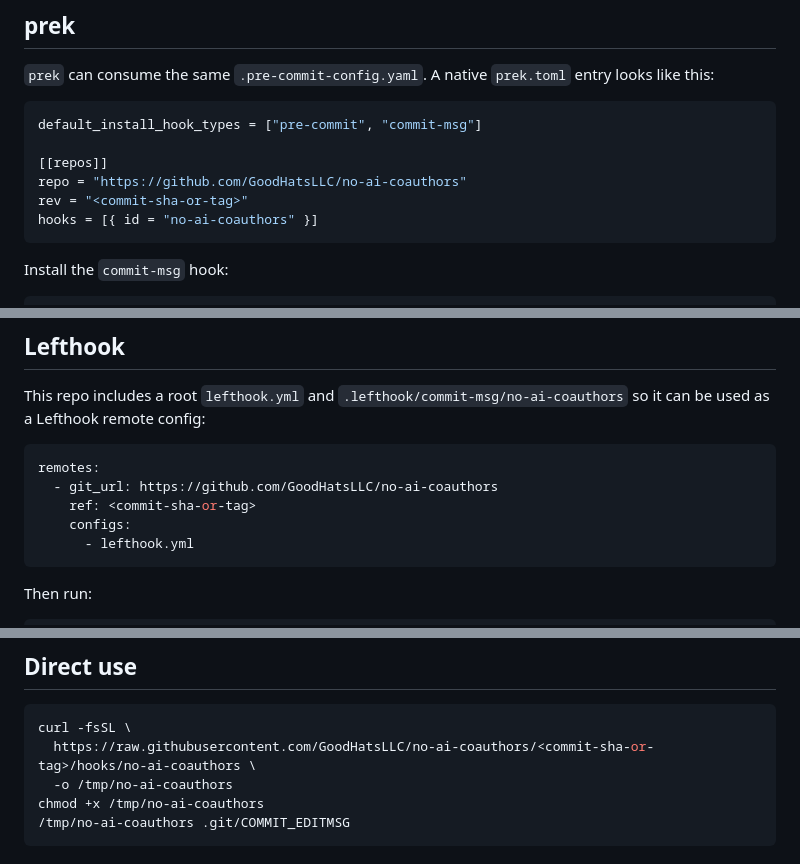
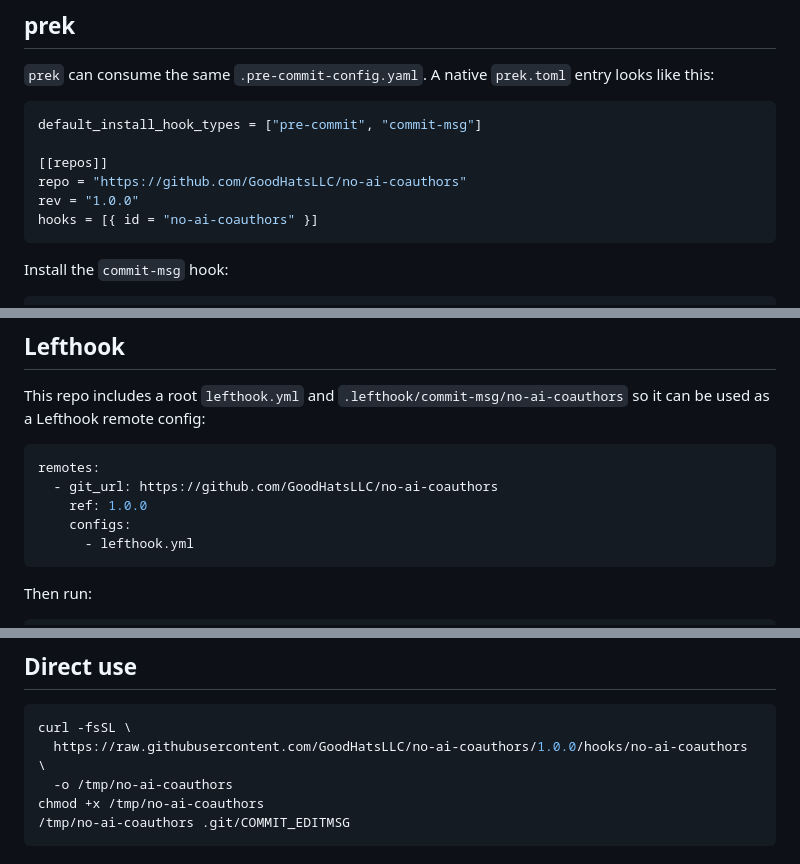
Before and after one commit to GoodHatsLLC/no-ai-coauthors, a Markdown page: README.md, 3 parts joined by grey strips. Rendered like a GitHub page.

````diff
--- a/README.md
+++ b/README.md
@@ -67,7 +67,7 @@ default_install_hook_types = ["pre-commit", "commit-msg"]
 
 [[repos]]
 repo = "https://github.com/GoodHatsLLC/no-ai-coauthors"
-rev = "<commit-sha-or-tag>"
+rev = "1.0.0"
 hooks = [{ id = "no-ai-coauthors" }]
 ```
 
@@ -86,7 +86,7 @@ This repo includes a root `lefthook.yml` and `.lefthook/commit-msg/no-ai-coautho
 ```yaml
 remotes:
   - git_url: https://github.com/GoodHatsLLC/no-ai-coauthors
-    ref: <commit-sha-or-tag>
+    ref: 1.0.0
     configs:
       - lefthook.yml
 ```
@@ -179,7 +179,7 @@ With `simple-git-hooks`, use:
 
 ```sh
 curl -fsSL \
-  https://raw.githubusercontent.com/GoodHatsLLC/no-ai-coauthors/<commit-sha-or-tag>/hooks/no-ai-coauthors \
+  https://raw.githubusercontent.com/GoodHatsLLC/no-ai-coauthors/1.0.0/hooks/no-ai-coauthors \
   -o /tmp/no-ai-coauthors
 chmod +x /tmp/no-ai-coauthors
 /tmp/no-ai-coauthors .git/COMMIT_EDITMSG
````
Also changed, not shown: other parts of README.md (+6 -6 lines).
